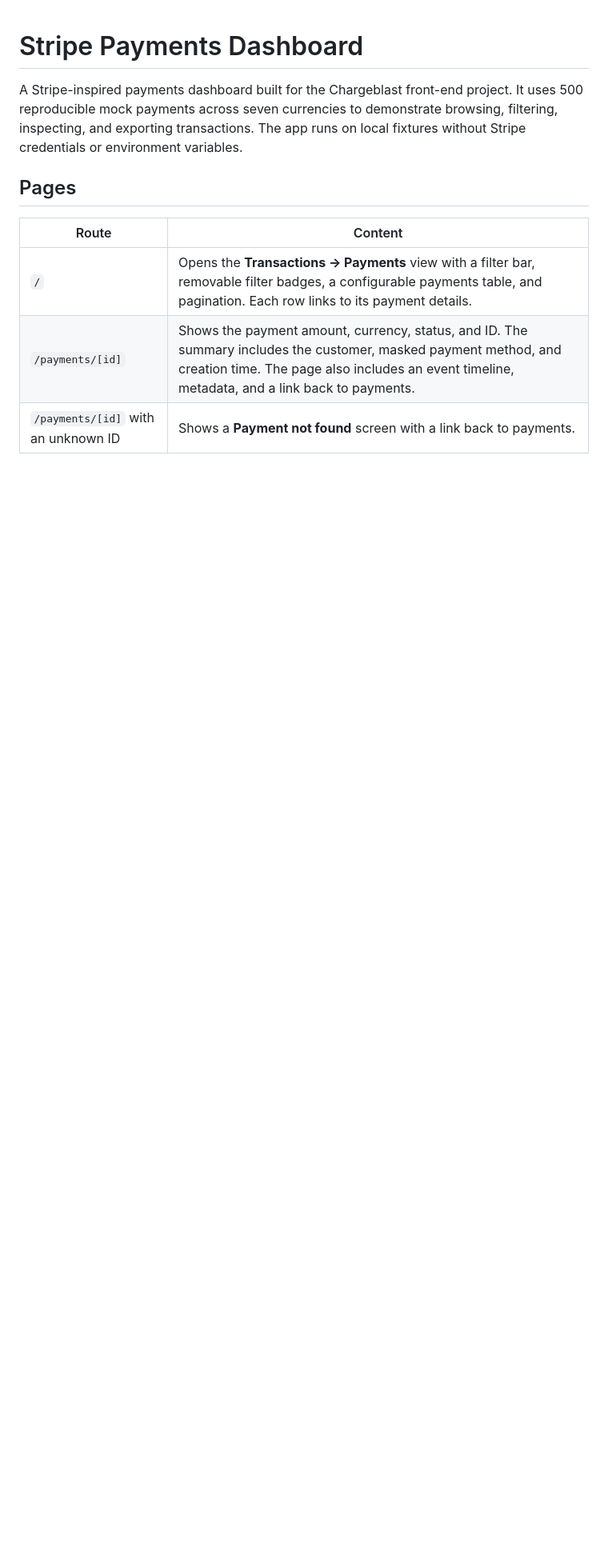
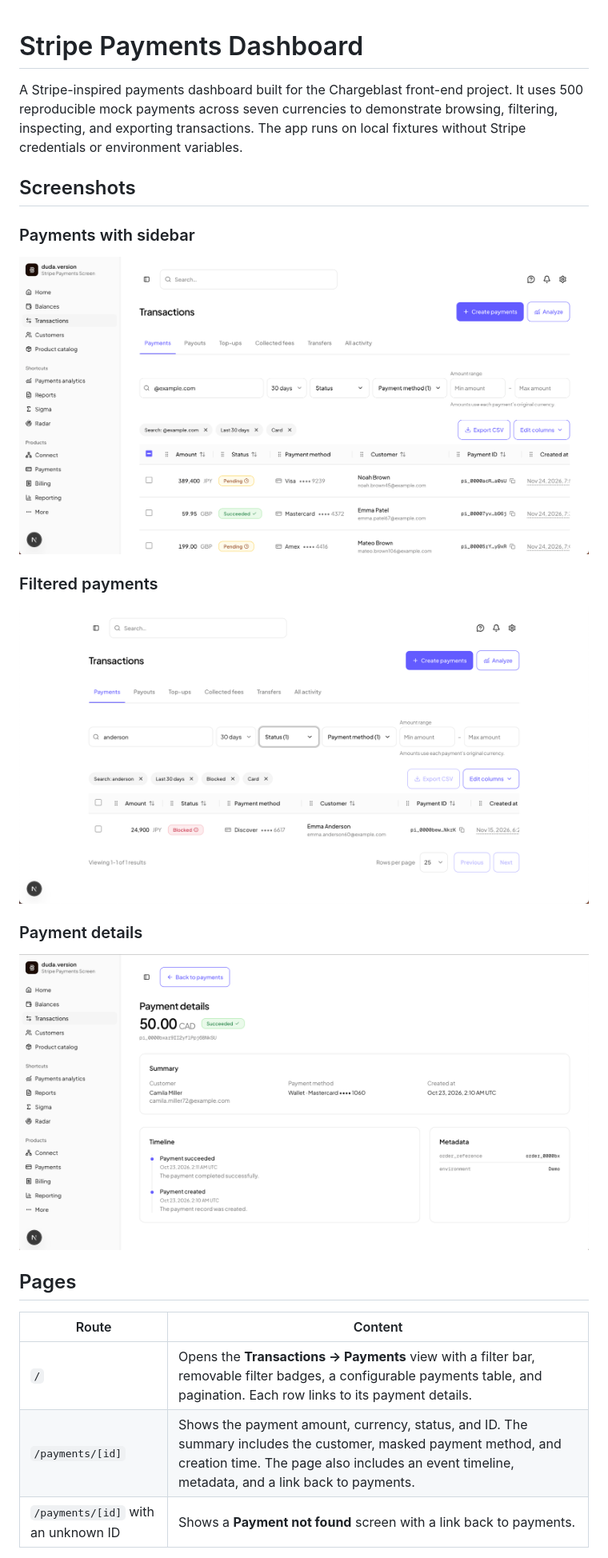
Before and after one commit to dudafurtado/stripe-dashboard, a Markdown page: README.md, the part around one of its changes. Shown at 80% size. Drawn GitHub-style; pictures changed too: docs/screenshots/Screenshot_Detail_Payment.png (added), docs/screenshots/Screenshot_List_Payments.png (added), docs/screenshots/Screenshot_List_Payments_Menu.png (added); blank space fills up the shorter version.

Commit message:
Show dashboard screenshots in the README
Embed three screenshots that show the payments list with the sidebar open, a filtered result with the sidebar collapsed, and a payment detail page. Store the screenshots under docs/screenshots and document their location.

```diff
--- a/README.md
+++ b/README.md
@@ -1,6 +1,20 @@
 # Stripe Payments Dashboard
 
 A Stripe-inspired payments dashboard built for the Chargeblast front-end project. It uses 500 reproducible mock payments across seven currencies to demonstrate browsing, filtering, inspecting, and exporting transactions. The app runs on local fixtures without Stripe credentials or environment variables.
+
+## Screenshots
+
+### Payments with sidebar
+
+![Payments dashboard with the sidebar open, active search, date and payment method filters, and the CSV export button enabled](docs/screenshots/Screenshot_List_Payments_Menu.png)
+
+### Filtered payments
+
+![Payments list with the sidebar collapsed and one blocked payment matching the active filters](docs/screenshots/Screenshot_List_Payments.png)
+
+### Payment details
+
+![Succeeded payment showing the customer, masked payment method, event timeline, and metadata](docs/screenshots/Screenshot_Detail_Payment.png)
 
 ## Pages
 
```
Also changed, not shown: other parts of README.md (+2 -1 lines).
